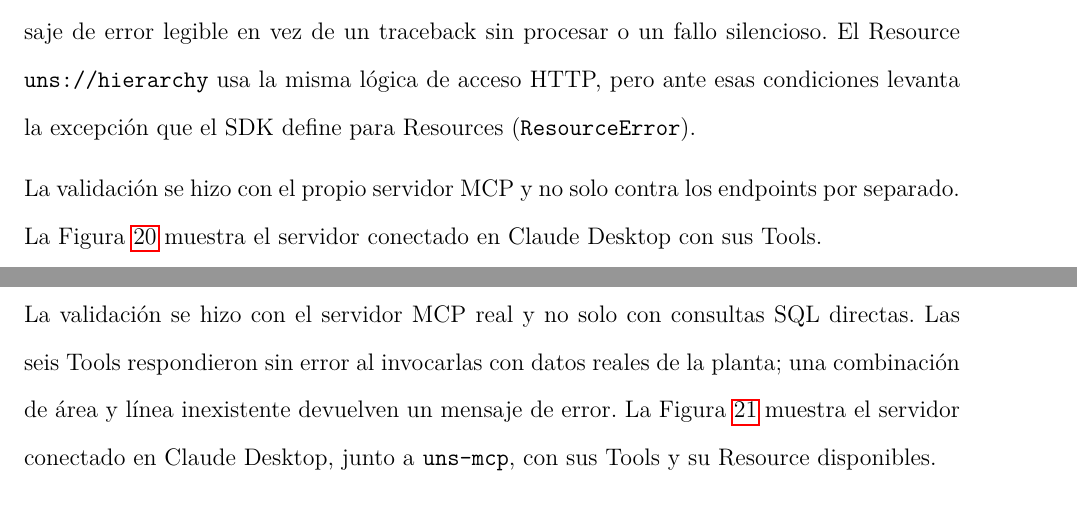
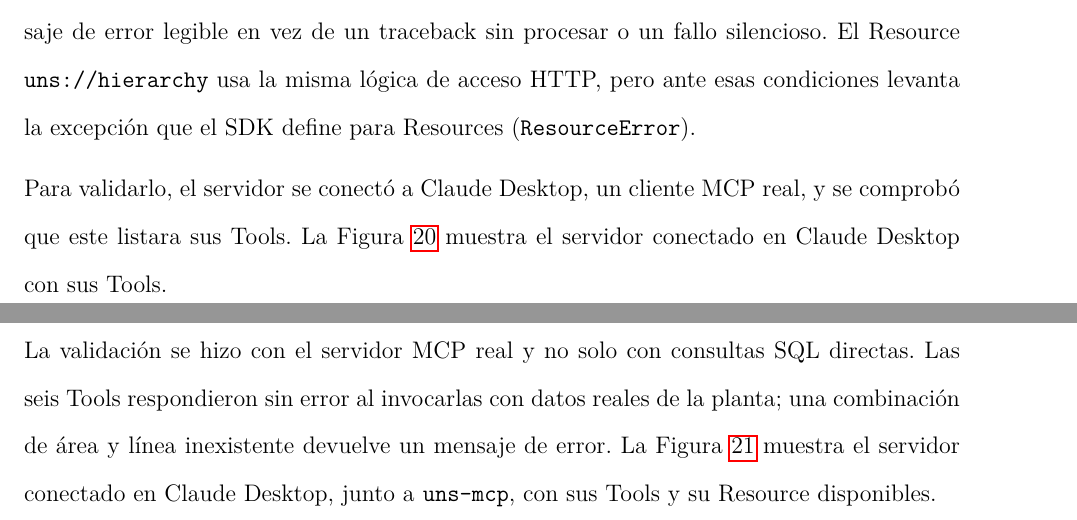
Before and after one commit to norbeycami2001-droid/Libro_Maestria, a LaTeX paper (main.tex, which reads Capítulos/04_Cap4.tex): two parts of pages 66 and 72 of 89, joined at a grey line, cut so that both start at the same text. Compiled offline with pdfLaTeX.

Commit message:
Cap4: correcciones de redacción (puntuación, validación uns-mcp, concordancia, pie de figura)
Co-Authored-By: Claude Sonnet 5.5 <noreply@anthropic.com>
Claude-Session: https://claude.ai/code/session_014xiw4vFWm8vmnbwiqj7ww6

```diff
--- a/Capítulos/04_Cap4.tex
+++ b/Capítulos/04_Cap4.tex
@@ -241,7 +241,7 @@ mensaje de error legible en vez de un traceback sin procesar o un fallo silencio
 Resource \texttt{uns://hierarchy} usa la misma lógica de acceso HTTP, pero ante esas
 condiciones levanta la excepción que el SDK define para Resources (\texttt{ResourceError}).
 
-La validación se hizo con el propio servidor MCP y no solo contra los endpoints por separado. La Figura~\ref{fig:claude_desktop_tools} muestra el
+Para validarlo, el servidor se conectó a Claude Desktop, un cliente MCP real, y se comprobó que este listara sus Tools. La Figura~\ref{fig:claude_desktop_tools} muestra el
 servidor conectado en Claude Desktop con sus Tools.
 
 % PENDIENTE: reemplazar por la captura real de Claude Desktop con el servidor uns-mcp
@@ -378,7 +378,7 @@ específicas. En ningún caso el LLM construye o envía una sentencia SQL: entre
 parámetros estructurados de cada Tool, y es el servidor quien arma la consulta parametrizada.
 
 La validación se hizo con el servidor MCP real y no solo con consultas SQL directas. Las seis Tools respondieron sin error al invocarlas con datos reales de la planta; una combinación de
-área y línea inexistente devuelven un mensaje de error. La Figura~\ref{fig:claude_desktop_mes_history} muestra el servidor conectado en Claude Desktop, junto a \texttt{uns-mcp}, con sus Tools y su Resource disponibles.
+área y línea inexistente devuelve un mensaje de error. La Figura~\ref{fig:claude_desktop_mes_history} muestra el servidor conectado en Claude Desktop, junto a \texttt{uns-mcp}, con sus Tools y su Resource disponibles.
 
 % PENDIENTE: reemplazar por la captura real de Claude Desktop con el servidor
 % mes-history-mcp conectado, las 6 tools y el resource mes-history://schema listados,
```
Also changed, not shown: Capítulos/04_Cap4.tex (4 more changed lines).
